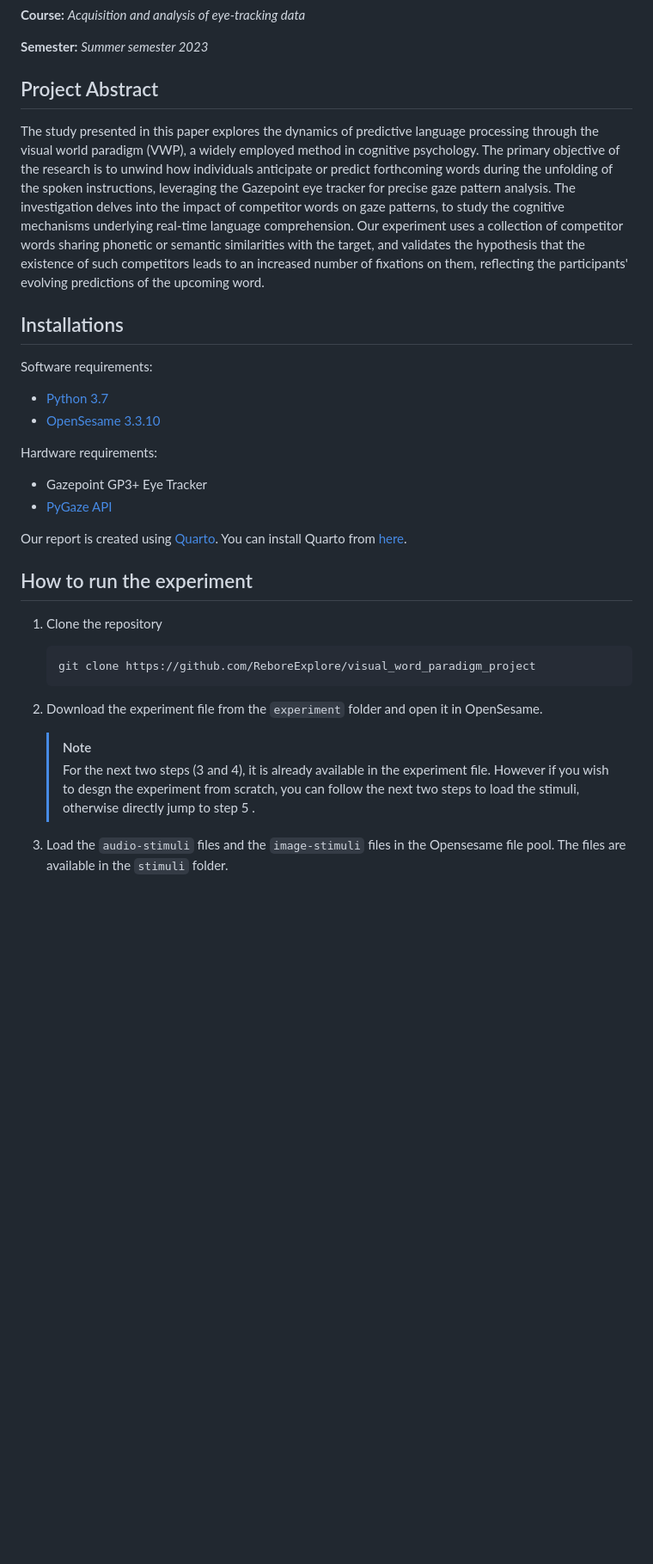
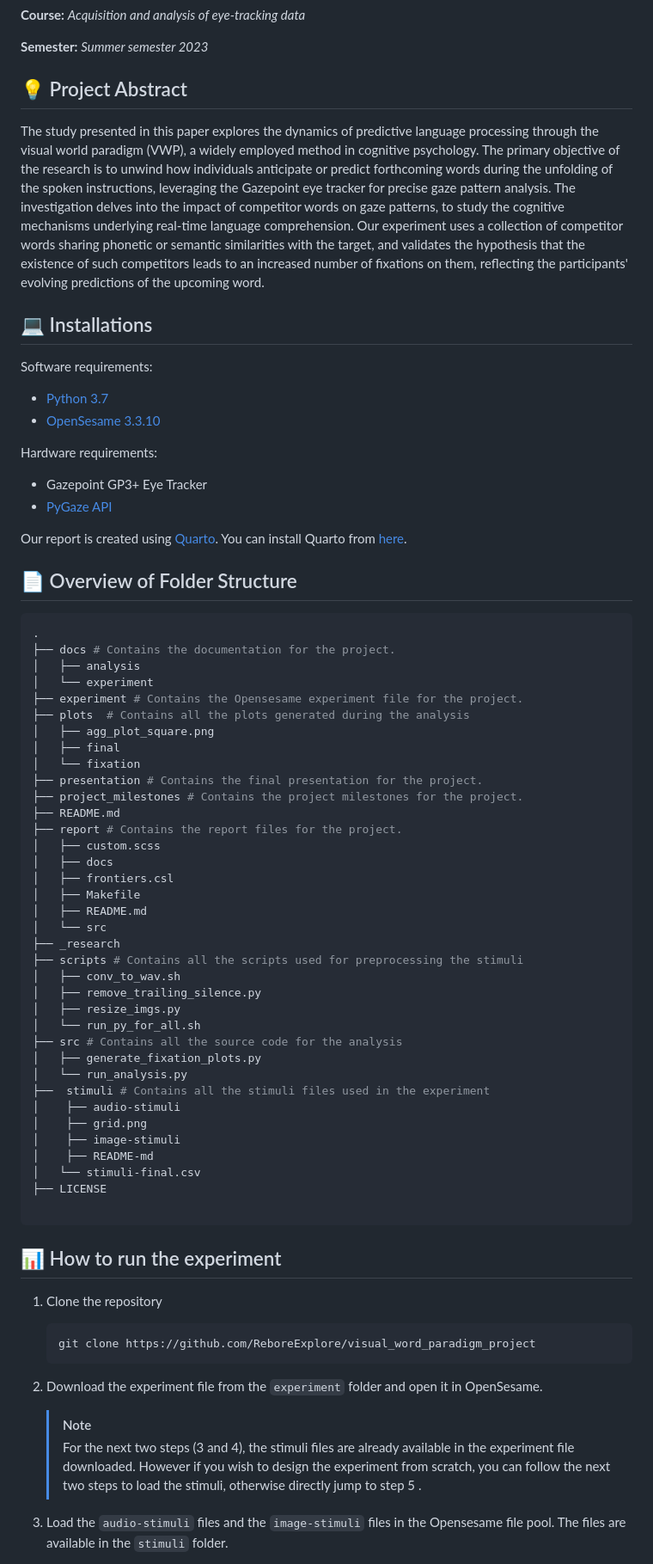
Before and after one commit to ReboreExplore/visual_world_paradigm_project, a Markdown page: README.md, the part around the change printed below. Shown: that part at 86% size. Rendered like a GitHub page; blank space fills up the shorter version.

Commit message:
Update experiment guidelines

````diff
--- a/README.md
+++ b/README.md
@@ -9,10 +9,10 @@
 
 **Semester:** *Summer semester 2023*
 
-## Project Abstract
+## :bulb: Project Abstract
  The study presented in this paper explores the dynamics of predictive language processing through the visual world paradigm (VWP), a widely employed method in cognitive psychology. The primary objective of the research is to unwind how individuals anticipate or predict forthcoming words during the unfolding of the spoken instructions, leveraging the Gazepoint eye tracker for precise gaze pattern analysis. The investigation delves into the impact of competitor words on gaze patterns, to study the cognitive mechanisms underlying real-time language comprehension. Our experiment uses a collection of competitor words sharing phonetic or semantic similarities with the target, and validates the hypothesis that the existence of such competitors leads to an increased number of fixations on them, reflecting the participants' evolving predictions of the upcoming word.
 
-## Installations
+## :computer: Installations
 
 Software requirements:
 - [Python 3.7](https://www.python.org/downloads/)
@@ -24,7 +24,48 @@ Hardware requirements:
 
 Our report is created using [Quarto](report/README.md). You can install Quarto from [here](https://quarto.org/docs/get-started/).
 
-## How to run the experiment
+
+## :page_facing_up: Overview of Folder Structure
+
+```bash
+.
+├── docs # Contains the documentation for the project.
+│   ├── analysis
+│   └── experiment
+├── experiment # Contains the Opensesame experiment file for the project.
+├── plots  # Contains all the plots generated during the analysis
+│   ├── agg_plot_square.png
+│   ├── final
+│   └── fixation
+├── presentation # Contains the final presentation for the project.
+├── project_milestones # Contains the project milestones for the project.
+├── README.md
+├── report # Contains the report files for the project.
+│   ├── custom.scss
+│   ├── docs
+│   ├── frontiers.csl
+│   ├── Makefile
+│   ├── README.md
+│   └── src
+├── _research
+├── scripts # Contains all the scripts used for preprocessing the stimuli
+│   ├── conv_to_wav.sh
+│   ├── remove_trailing_silence.py
+│   ├── resize_imgs.py
+│   └── run_py_for_all.sh
+├── src # Contains all the source code for the analysis
+│   ├── generate_fixation_plots.py
+│   └── run_analysis.py
+├──  stimuli # Contains all the stimuli files used in the experiment
+│    ├── audio-stimuli
+│    ├── grid.png
+│    ├── image-stimuli
+│    ├── README-md
+│   └── stimuli-final.csv
+├── LICENSE
+
+```
+## :bar_chart: How to run the experiment
 
 1. Clone the repository
 
@@ -34,7 +75,7 @@ Our report is created using [Quarto](report/README.md). You can install Quarto f
 2. Download the experiment file from the ```experiment``` folder and open it in OpenSesame.
 
     > [!NOTE]
-    > For the next two steps (3 and 4), it is already available in the experiment file. However if you wish to desgn the experiment from scratch, you can follow the next two steps to load the stimuli,  otherwise directly jump to step 5 .
+    > For the next two steps (3 and 4), the stimuli files are already available in the experiment file downloaded. However if you wish to design the experiment from scratch, you can follow the next two steps to load the stimuli,  otherwise directly jump to step 5 .
 
 3. Load the ```audio-stimuli``` files and the ```image-stimuli``` files in the Opensesame file pool. The files are available in the ```stimuli``` folder.
 4. Load the randomization file named ```stimuli-final.csv``` file in the loop item. The file is available in the ```stimuli``` folder.
````
Also changed, not shown: other parts of README.md (+12 -2 lines).
